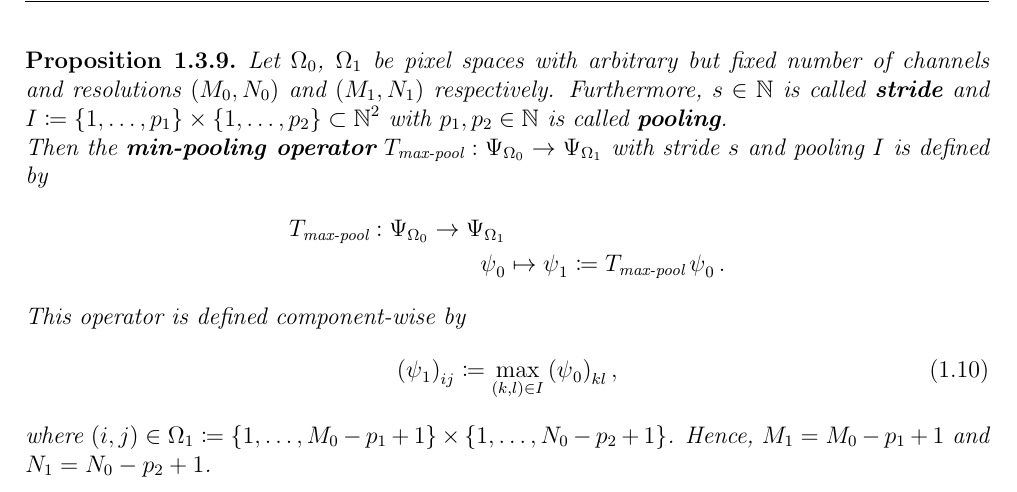
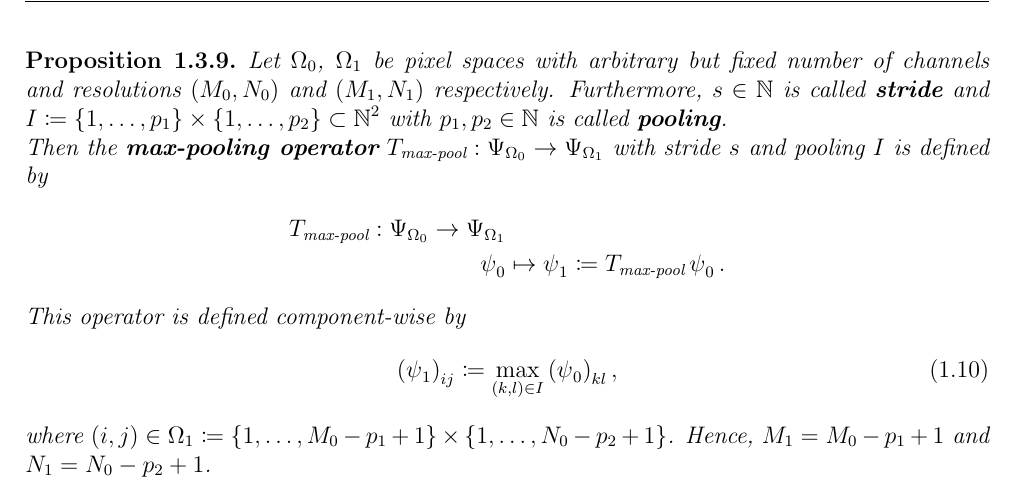
Before and after one commit to MaksymSevkovych/master-thesis, a LaTeX thesis (writing/main.tex, which reads writing/preliminary.tex): part of page 11 of 16, cut so that both start at the same text. Compiled offline with pdfLaTeX.

Commit message:
WRITING: fixed typo

```diff
--- a/writing/preliminary.tex
+++ b/writing/preliminary.tex
@@ -313,7 +313,7 @@ where $(i,j) \in \O_1 \coloneqq \{1,\ldots, M_0-p_1+1\} \times \{1,\ldots, N_0-p
 
 \begin{proposition}\label{max_pooling}
 Let $\O_0$, $\O_1$ be pixel spaces with arbitrary but fixed number of channels and resolutions $(M_0,N_0)$ and $(M_1,N_1)$ respectively. Furthermore, $s\in\N$ is called \textbf{stride} and $I\coloneqq \{1,\ldots,p_1\}\times \{1,\ldots,p_2\} \subset\N^2$ with $p_1,p_2\in\N$ is called \textbf{pooling}.\\
-Then the \textbf{min-pooling operator} $T_{\text{max-pool}}: \P_{\O_0} \to \P_{\O_1}$ with stride $s$ and pooling $I$ is defined by
+Then the \textbf{max-pooling operator} $T_{\text{max-pool}}: \P_{\O_0} \to \P_{\O_1}$ with stride $s$ and pooling $I$ is defined by
 \begin{align*}
 T_{\text{max-pool}}: \P_{\O_0} \to \P_{\O_1} \\
 \p_0 &\mapsto \p_1 \coloneqq T_{\text{max-pool}}\p_0 .
```
Also changed, not shown: 1 other file.
